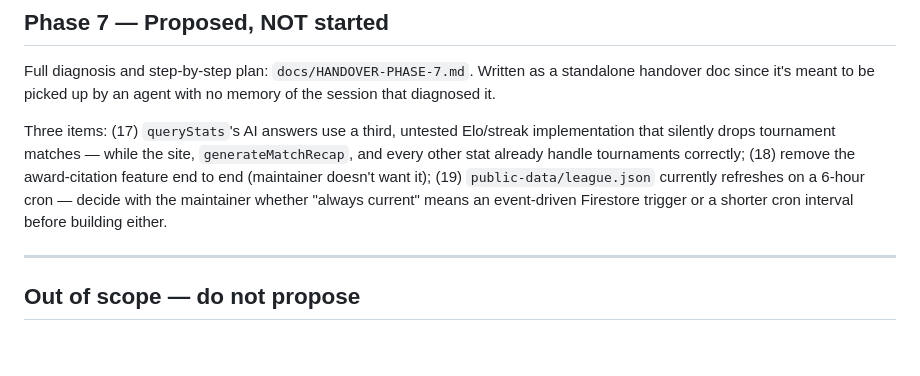
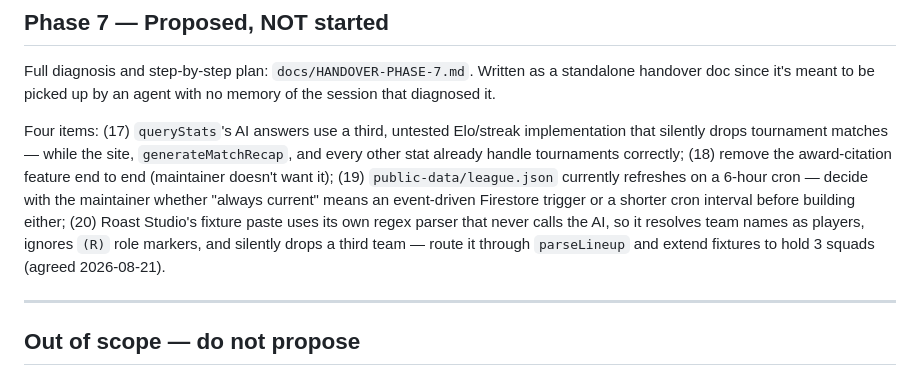
Before and after one commit to ccaannozturk/elderlysupport, a Markdown page: docs/PLAN.md, the part around the change. Rendered like a GitHub page; blank space fills up the shorter version.

```diff
--- a/docs/PLAN.md
+++ b/docs/PLAN.md
@@ -282,14 +282,17 @@ Full diagnosis and step-by-step plan: `docs/HANDOVER-PHASE-7.md`. Written as a
 standalone handover doc since it's meant to be picked up by an agent with no
 memory of the session that diagnosed it.
 
-Three items: (17) `queryStats`'s AI answers use a third, untested Elo/streak
+Four items: (17) `queryStats`'s AI answers use a third, untested Elo/streak
 implementation that silently drops tournament matches — while the site,
 `generateMatchRecap`, and every other stat already handle tournaments
 correctly; (18) remove the award-citation feature end to end (maintainer
 doesn't want it); (19) `public-data/league.json` currently refreshes on a
 6-hour cron — decide with the maintainer whether "always current" means an
 event-driven Firestore trigger or a shorter cron interval before building
-either.
+either; (20) Roast Studio's fixture paste uses its own regex parser that
+never calls the AI, so it resolves team names as players, ignores `(R)` role
+markers, and silently drops a third team — route it through `parseLineup`
+and extend fixtures to hold 3 squads (agreed 2026-08-21).
 
 ---
 
```
Also changed, not shown: docs/HANDOVER-PHASE-7.md (+102 -1 lines).
